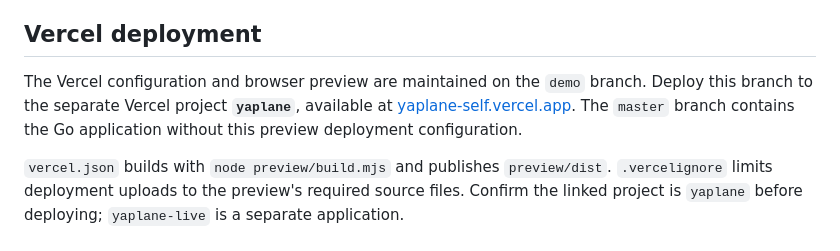
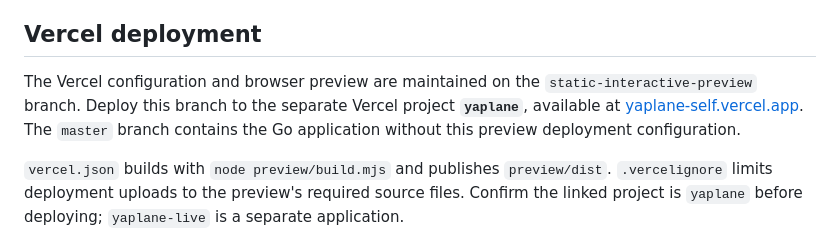
Before and after one commit to ihamzaihsan/yaplane, a Markdown page: preview/README.md, the part around the change. GitHub-like rendering.

Commit message:
docs(deploy): use static-interactive-preview branch

```diff
--- a/preview/README.md
+++ b/preview/README.md
@@ -17,7 +17,7 @@ The build copies only the preview and required frontend assets into `preview/dis
 
 ## Vercel deployment
 
-The Vercel configuration and browser preview are maintained on the `demo` branch. Deploy this branch to the separate Vercel project **`yaplane`**, available at [yaplane-self.vercel.app](https://yaplane-self.vercel.app/). The `master` branch contains the Go application without this preview deployment configuration.
+The Vercel configuration and browser preview are maintained on the `static-interactive-preview` branch. Deploy this branch to the separate Vercel project **`yaplane`**, available at [yaplane-self.vercel.app](https://yaplane-self.vercel.app/). The `master` branch contains the Go application without this preview deployment configuration.
 
 `vercel.json` builds with `node preview/build.mjs` and publishes `preview/dist`. `.vercelignore` limits deployment uploads to the preview's required source files. Confirm the linked project is `yaplane` before deploying; `yaplane-live` is a separate application.
 
```
